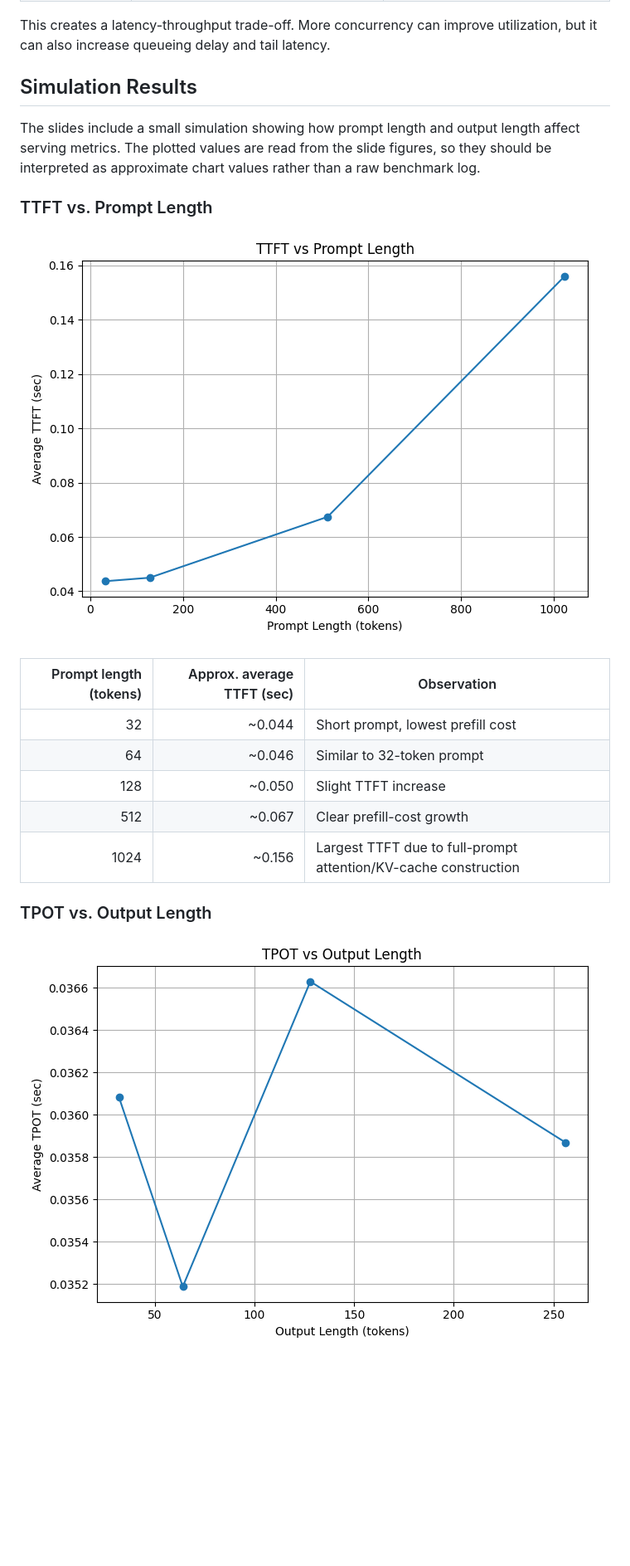
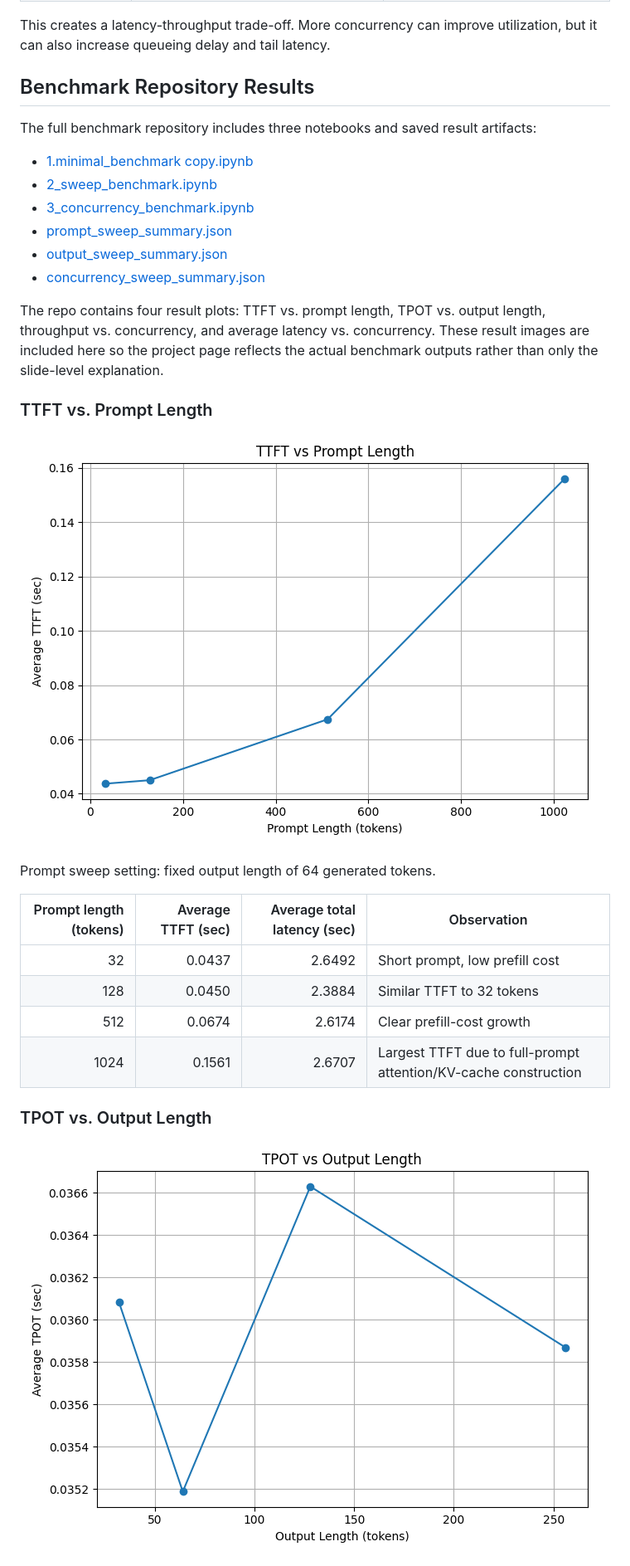
Before and after one commit to licheng2018/licheng2018.github.io, a Markdown page: projects/llm-serving.md, the part around one of its changes. Shown at 83% size. GitHub-like rendering; pictures changed too: assets/projects/llm-serving/repo-tpot-vs-output-length.png (added), assets/projects/llm-serving/repo-ttft-vs-prompt-length.png (added); blank space fills up the shorter version.

```diff
--- a/projects/llm-serving.md
+++ b/projects/llm-serving.md
@@ -218,23 +218,33 @@ Concurrency affects serving in several ways:
 
 This creates a latency-throughput trade-off. More concurrency can improve utilization, but it can also increase queueing delay and tail latency.
 
-## Simulation Results
+## Benchmark Repository Results
 
-The slides include a small simulation showing how prompt length and output length affect serving metrics. The plotted values are read from the slide figures, so they should be interpreted as approximate chart values rather than a raw benchmark log.
+The full benchmark repository includes three notebooks and saved result artifacts:
+
+- [1.minimal_benchmark copy.ipynb](https://github.com/licheng2018/serving-benchmark/blob/main/1.minimal_benchmark%20copy.ipynb)
+- [2_sweep_benchmark.ipynb](https://github.com/licheng2018/serving-benchmark/blob/main/2_sweep_benchmark.ipynb)
+- [3_concurrency_benchmark.ipynb](https://github.com/licheng2018/serving-benchmark/blob/main/3_concurrency_benchmark.ipynb)
+- [prompt_sweep_summary.json](../assets/projects/llm-serving/repo-prompt-sweep-summary.json)
+- [output_sweep_summary.json](../assets/projects/llm-serving/repo-output-sweep-summary.json)
+- [concurrency_sweep_summary.json](../assets/projects/llm-serving/repo-concurrency-sweep-summary.json)
+
+The repo contains four result plots: TTFT vs. prompt length, TPOT vs. output length, throughput vs. concurrency, and average latency vs. concurrency. These result images are included here so the project page reflects the actual benchmark outputs rather than only the slide-level explanation.
 
 ### TTFT vs. Prompt Length
 
-![TTFT vs prompt length](../assets/projects/llm-serving/simulation-ttft-vs-prompt.png)
+![TTFT vs prompt length](../assets/projects/llm-serving/repo-ttft-vs-prompt-length.png)
 
-| Prompt length (tokens) | Approx. average TTFT (sec) | Observation |
-|---:|---:|---|
-| 32 | ~0.044 | Short prompt, lowest prefill cost |
-| 64 | ~0.046 | Similar to 32-token prompt |
-| 128 | ~0.050 | Slight TTFT increase |
-| 512 | ~0.067 | Clear prefill-cost growth |
-| 1024 | ~0.156 | Largest TTFT due to full-prompt attention/KV-cache construction |
+Prompt sweep setting: fixed output length of 64 generated tokens.
+
+| Prompt length (tokens) | Average TTFT (sec) | Average total latency (sec) | Observation |
+|---:|---:|---:|---|
+| 32 | 0.0437 | 2.6492 | Short prompt, low prefill cost |
+| 128 | 0.0450 | 2.3884 | Similar TTFT to 32 tokens |
+| 512 | 0.0674 | 2.6174 | Clear prefill-cost growth |
+| 1024 | 0.1561 | 2.6707 | Largest TTFT due to full-prompt attention/KV-cache construction |
 
 ### TPOT vs. Output Length
 
-![TPOT vs output length](../assets/projects/llm-serving/simulation-tpot-vs-output.png)
+![TPOT vs output length](../assets/projects/llm-serving/repo-tpot-vs-output-length.png)
 
```
Also changed, not shown: other parts of projects/llm-serving.md (+41 -8 lines), assets/projects/llm-serving/repo-avg-latency-vs-concurrency.png (added), assets/projects/llm-serving/repo-throughput-vs-concurrency.png (added), 3 other files.
